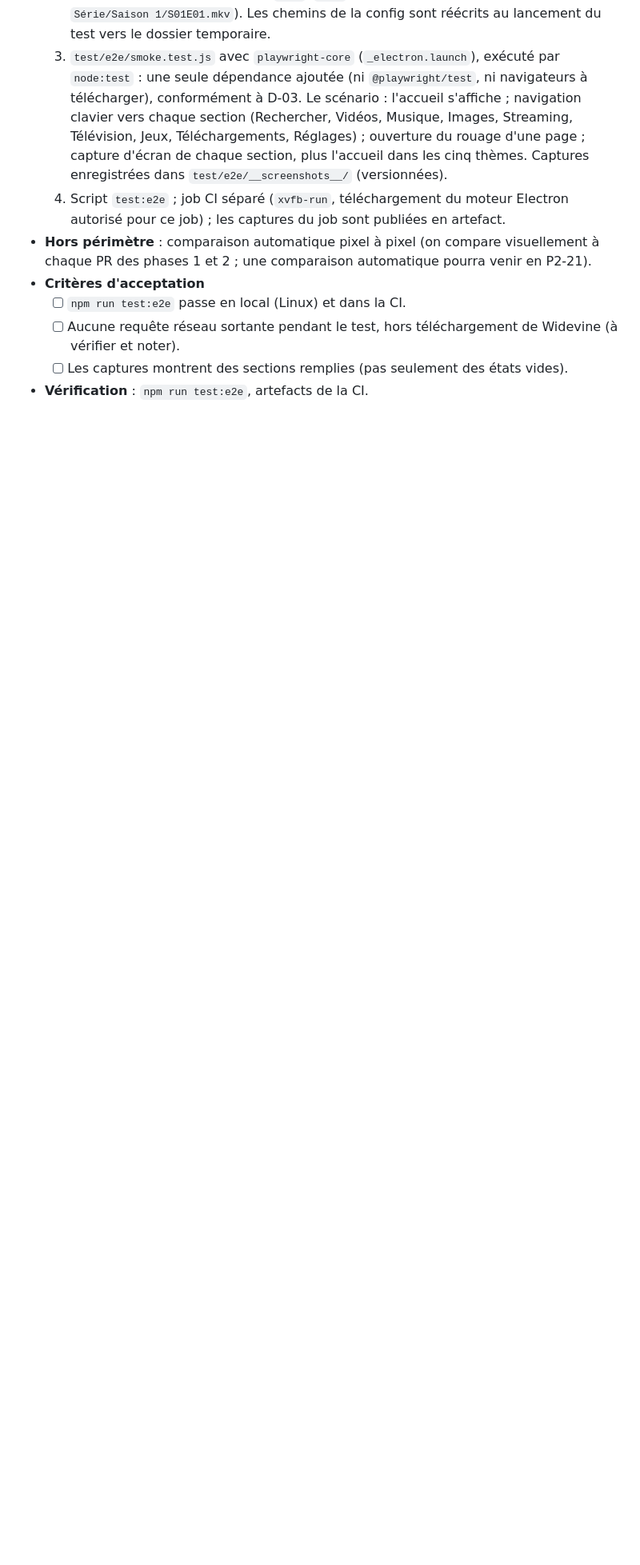
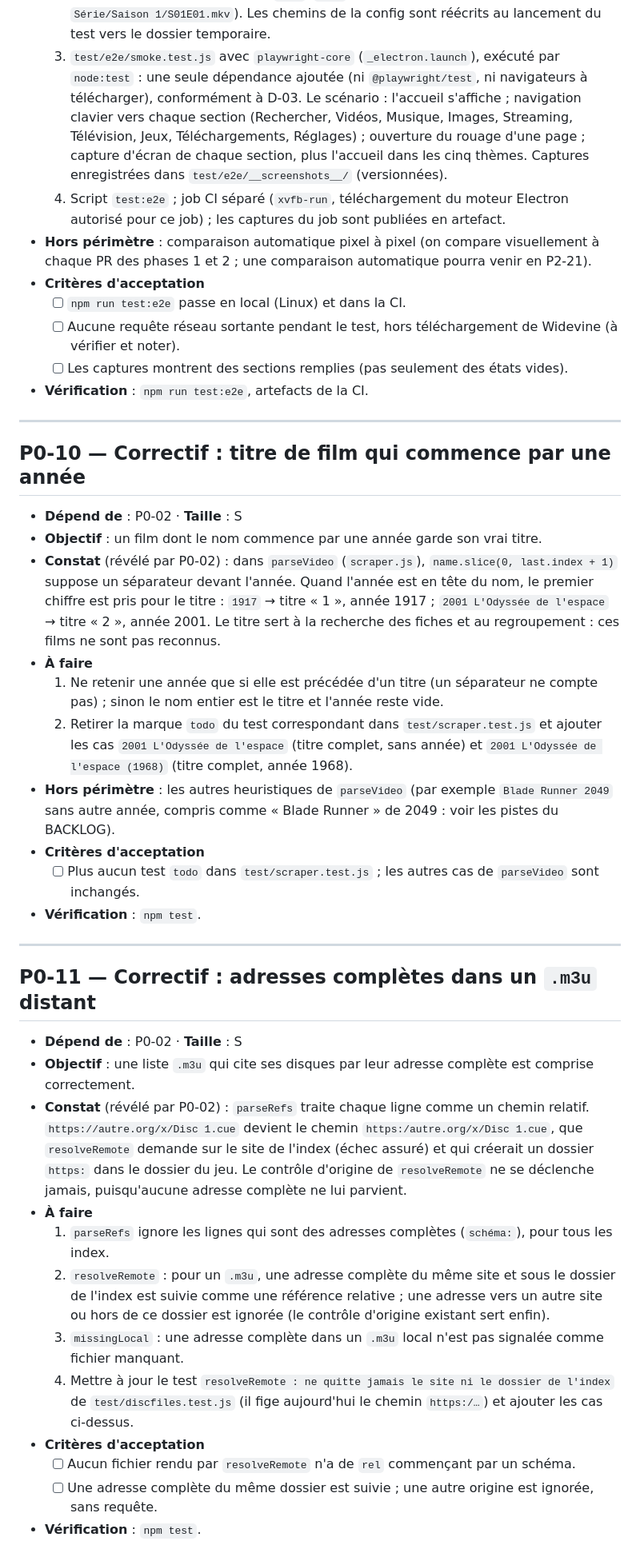
Before and after one commit to jezoock/mire, a Markdown page: docs/plan/phase-0.md, the part around one of its changes. Shown at 80% size. GitHub-like rendering; blank space fills up the shorter version.

Commit message:
BACKLOG : correctifs révélés par P0-02 et pistes
P0-02 passe à « faite ». Ajoute les fiches P0-10 (titre de film qui commence
par une année) et P0-11 (adresses complètes dans un .m3u distant), une
section des pistes à arbitrer, et précise P1-18 pour l'export des systèmes
RetroArch.

Co-Authored-By: Claude Opus 5.5 <noreply@anthropic.com>
Claude-Session: https://claude.ai/code/session_01QoowFxwMDRKNkW62nroLeD

```diff
--- a/docs/plan/phase-0.md
+++ b/docs/plan/phase-0.md
@@ -248,3 +249,48 @@ peuvent démarrer dès que P0-03 est fusionnée (ils s'appuient sur ses modules
   - [ ] Aucune requête réseau sortante pendant le test, hors téléchargement de Widevine (à vérifier et noter).
   - [ ] Les captures montrent des sections remplies (pas seulement des états vides).
 - **Vérification** : `npm run test:e2e`, artefacts de la CI.
+
+---
+
+## P0-10 — Correctif : titre de film qui commence par une année
+
+- **Dépend de** : P0-02 · **Taille** : S
+- **Objectif** : un film dont le nom commence par une année garde son vrai titre.
+- **Constat** (révélé par P0-02) : dans `parseVideo` (`scraper.js`), `name.slice(0, last.index + 1)` suppose
+  un séparateur devant l'année. Quand l'année est en tête du nom, le premier chiffre est pris pour le titre :
+  `1917` → titre « 1 », année 1917 ; `2001 L'Odyssée de l'espace` → titre « 2 », année 2001. Le titre sert à
+  la recherche des fiches et au regroupement : ces films ne sont pas reconnus.
+- **À faire**
+  1. Ne retenir une année que si elle est précédée d'un titre (un séparateur ne compte pas) ; sinon le nom
+     entier est le titre et l'année reste vide.
+  2. Retirer la marque `todo` du test correspondant dans `test/scraper.test.js` et ajouter les cas
+     `2001 L'Odyssée de l'espace` (titre complet, sans année) et `2001 L'Odyssée de l'espace (1968)`
+     (titre complet, année 1968).
+- **Hors périmètre** : les autres heuristiques de `parseVideo` (par exemple `Blade Runner 2049` sans autre
+  année, compris comme « Blade Runner » de 2049 : voir les pistes du BACKLOG).
+- **Critères d'acceptation**
+  - [ ] Plus aucun test `todo` dans `test/scraper.test.js` ; les autres cas de `parseVideo` sont inchangés.
+- **Vérification** : `npm test`.
+
+---
+
+## P0-11 — Correctif : adresses complètes dans un `.m3u` distant
+
+- **Dépend de** : P0-02 · **Taille** : S
+- **Objectif** : une liste `.m3u` qui cite ses disques par leur adresse complète est comprise correctement.
+- **Constat** (révélé par P0-02) : `parseRefs` traite chaque ligne comme un chemin relatif.
+  `https://autre.org/x/Disc 1.cue` devient le chemin `https:/autre.org/x/Disc 1.cue`, que `resolveRemote`
+  demande sur le site de l'index (échec assuré) et qui créerait un dossier `https:` dans le dossier du jeu. Le
+  contrôle d'origine de `resolveRemote` ne se déclenche jamais, puisqu'aucune adresse complète ne lui parvient.
+- **À faire**
+  1. `parseRefs` ignore les lignes qui sont des adresses complètes (`schéma:`), pour tous les index.
+  2. `resolveRemote` : pour un `.m3u`, une adresse complète du même site et sous le dossier de l'index est suivie
+     comme une référence relative ; une adresse vers un autre site ou hors de ce dossier est ignorée (le
+     contrôle d'origine existant sert enfin).
+  3. `missingLocal` : une adresse complète dans un `.m3u` local n'est pas signalée comme fichier manquant.
+  4. Mettre à jour le test `resolveRemote : ne quitte jamais le site ni le dossier de l'index` de
+     `test/discfiles.test.js` (il fige aujourd'hui le chemin `https:/…`) et ajouter les cas ci-dessus.
+- **Critères d'acceptation**
+  - [ ] Aucun fichier rendu par `resolveRemote` n'a de `rel` commençant par un schéma.
+  - [ ] Une adresse complète du même dossier est suivie ; une autre origine est ignorée, sans requête.
+- **Vérification** : `npm test`.
```
Also changed, not shown: other parts of docs/plan/phase-0.md (+1 -0 lines), docs/plan/BACKLOG.md (+14 -2 lines), docs/plan/phase-1.md (+2 -0 lines).
